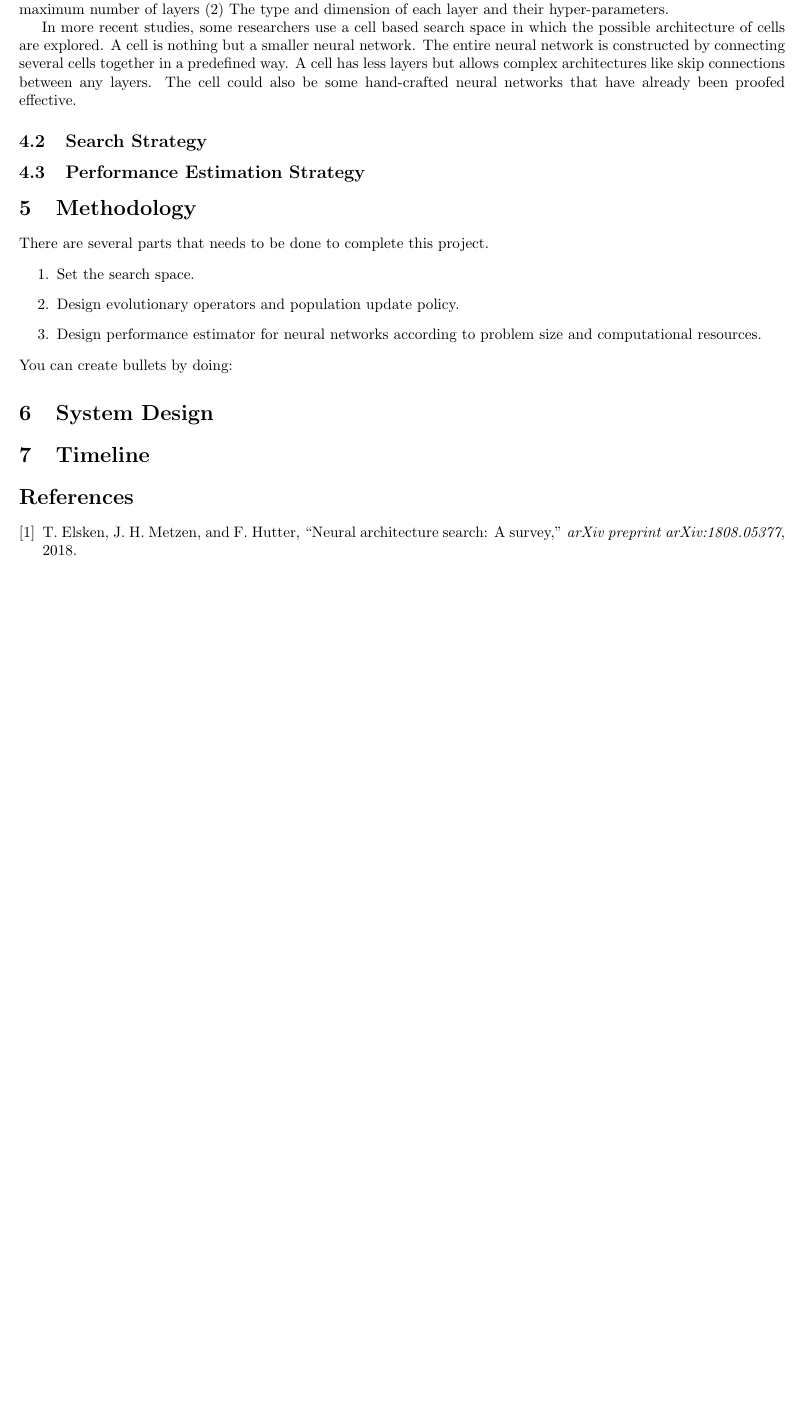
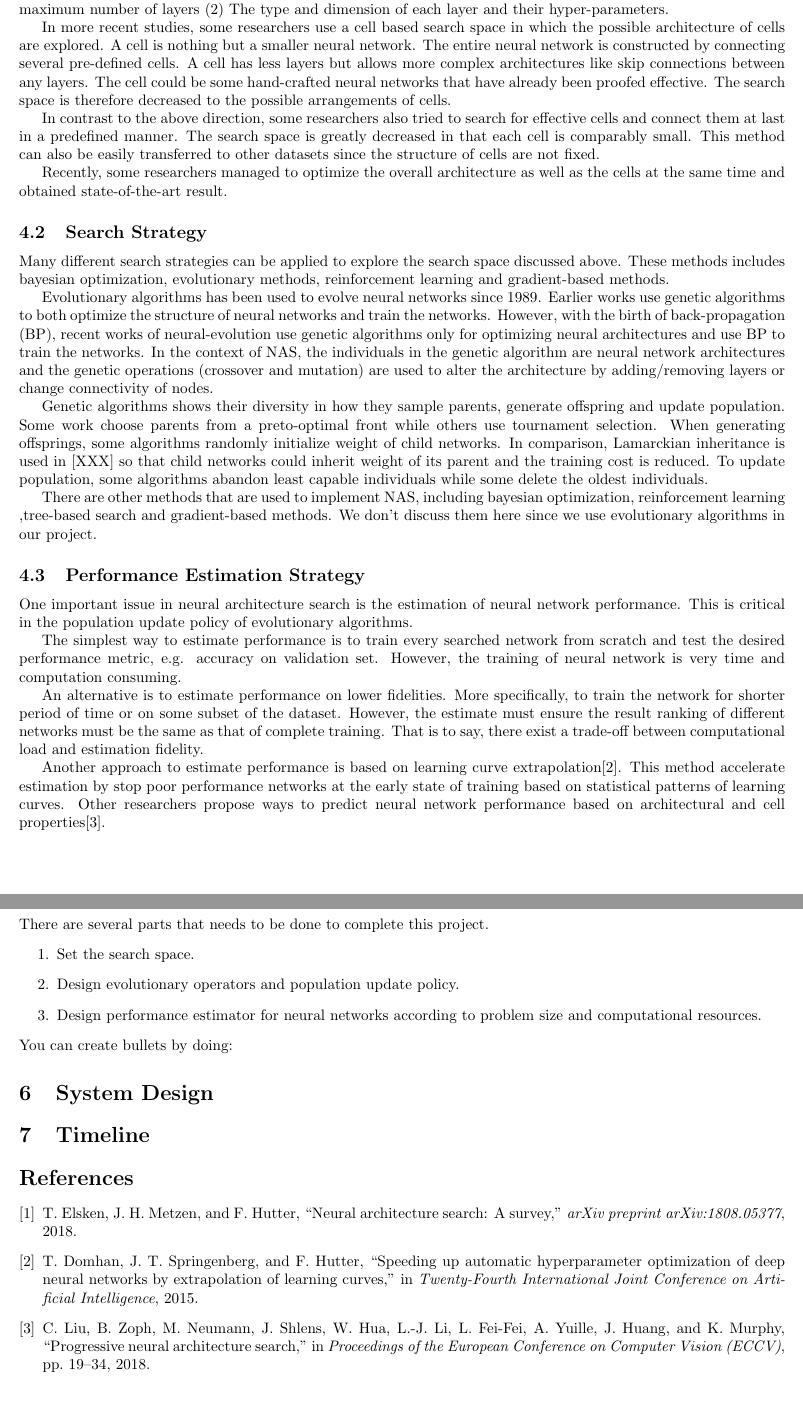
Before and after one commit to RangerX-36917/evoNAS, a LaTeX document (report/proposal.tex): part of page 2 of 2 before the commit and two parts of pages 2 and 3 of 3 after it, the two joined at a grey line, cut so that both start at the same text, the shorter picture padded with empty space. Compiled offline with pdfLaTeX.

Commit message:
proposal in progress

```diff
--- a/report/proposal.tex
+++ b/report/proposal.tex
@@ -62,11 +62,29 @@
 
     The simplest search space is the simple multiple-layer structure, in which a neural network $A$ is composed of multiple layers $L_i$ connected to the neighboring layers. In this case, the search space can be described by (1) The maximum number of layers (2) The type and dimension of each layer and their hyper-parameters.
 
-    In more recent studies, some researchers use a cell based search space in which the possible architecture of cells are explored. A cell is nothing but a smaller neural network. The entire neural network is constructed by connecting several cells together  in a predefined way. A cell has less layers but allows complex architectures like skip connections between any layers. The cell could also be some hand-crafted neural networks that have already been proofed effective.
+    In more recent studies, some researchers use a cell based search space in which the possible architecture of cells are explored. A cell is nothing but a smaller neural network. The entire neural network is constructed by connecting several pre-defined cells. A cell has less layers but allows more complex architectures like skip connections between any layers. The cell could be some hand-crafted neural networks that have already been proofed effective. The search space is therefore decreased to the possible arrangements of cells.
+
+    In contrast to the above direction, some researchers also tried to search for effective cells and connect them at last in a predefined manner. The search space is greatly decreased in that each cell is comparably small. This method can also be easily transferred to other datasets since the structure of cells are not fixed.
+
+    Recently, some researchers managed to optimize the overall architecture as well as the cells at the same time and obtained state-of-the-art result.
+
     \subsection{Search Strategy}
 
+    Many different search strategies can be applied to explore the search space discussed above. These methods includes bayesian optimization, evolutionary methods, reinforcement learning and gradient-based methods.
+
+    Evolutionary algorithms has been used to evolve neural networks since 1989. Earlier works use genetic algorithms to both optimize the structure of neural networks and train the networks. However, with the birth of back-propagation (BP), recent works of neural-evolution use genetic algorithms only for optimizing neural architectures and use BP to train the networks. In the context of NAS, the individuals in the genetic algorithm are neural network architectures and the genetic operations (crossover and mutation) are used to alter the architecture by adding/removing layers or change connectivity of nodes.
+
+    Genetic algorithms shows their diversity in how they sample parents, generate offspring and update population. Some work choose parents from a preto-optimal front while others use tournament selection. When generating offsprings, some algorithms randomly initialize weight of child networks. In comparison, Lamarckian inheritance is used in [XXX] so that child networks could inherit weight of its parent and the training cost is reduced. To update population, some algorithms abandon least capable individuals while some delete the oldest individuals.
+
+    There are other methods that are used to implement NAS, including bayesian optimization, reinforcement learning ,tree-based search and gradient-based methods. We don't discuss them here since we use evolutionary algorithms in our project.
     \subsection{Performance Estimation Strategy}
+    One important issue in neural architecture search is the estimation of neural network performance. This is critical in the population update policy of evolutionary algorithms.
 
+    The simplest way to estimate performance is to train every searched network from scratch and test the desired performance metric, e.g. accuracy on validation set. However, the training of neural network is very time and computation consuming.
+
+    An alternative is to estimate performance on lower fidelities. More specifically, to train the network for shorter period of time or on some subset of the dataset. However, the estimate must ensure the result ranking of different networks must be the same as that of complete training. That is to say, there exist a trade-off between computational load and estimation fidelity.
+
+    Another approach to estimate performance is based on learning curve extrapolation\cite{domhan2015speeding}. This method accelerate estimation by stop poor performance networks at the early state of training based on statistical patterns of learning curves. Other researchers propose ways to predict neural network performance based on architectural and cell properties\cite{liu2018progressive}.
     \section{Methodology}
 
     There are several parts that needs to be done to complete this project.
```
Also changed, not shown: report/ref.bib (+15 -0 lines), report/proposal.pdf.
